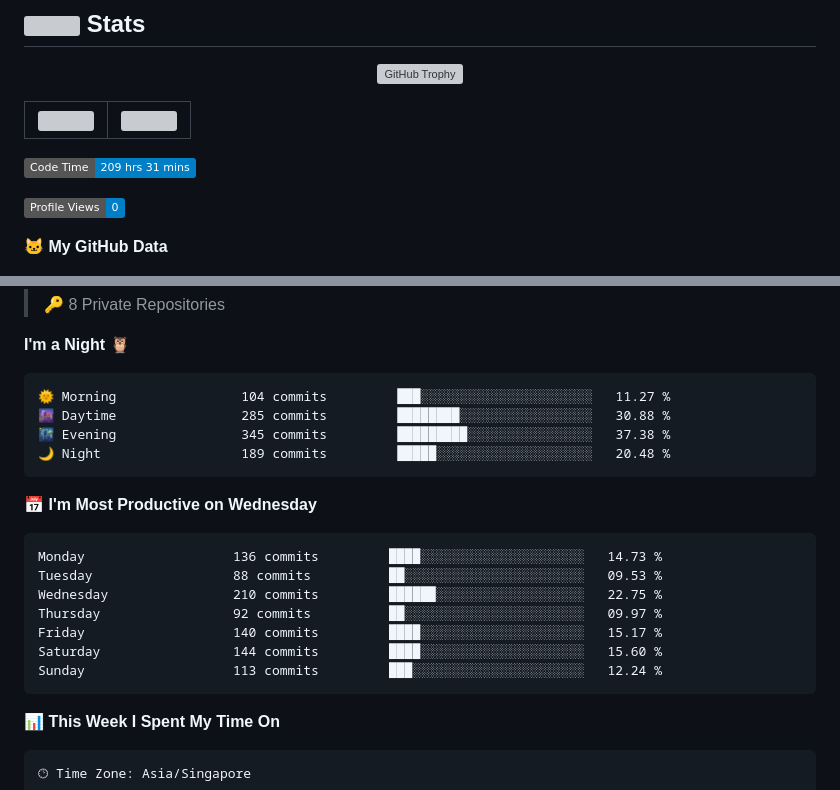
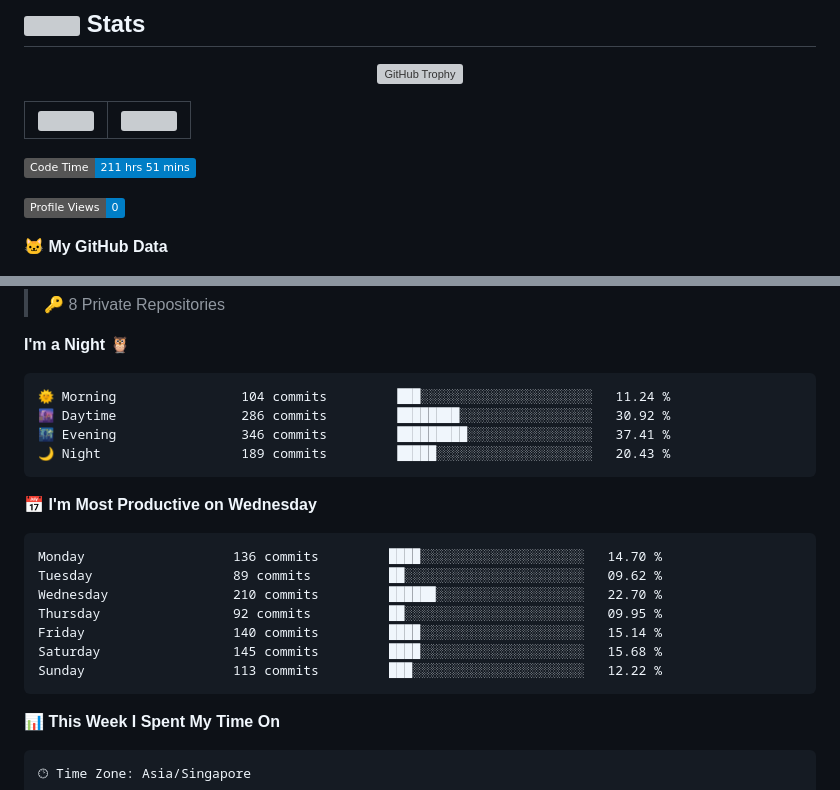
Before and after one commit to tanvoontao/tanvoontao, a Markdown page: README.md, 2 parts joined by grey strips. GitHub-like rendering; badges without logos; grey boxes are pictures that could not be loaded.

Commit message:
Updated with Dev Metrics

````diff
--- a/README.md
+++ b/README.md
@@ -47,7 +47,7 @@
 | ------------------------------------------------------------------------------------------------------------------------- | ------------------------------------------------------------------------------------------------------------ |
 
 <!--START_SECTION:waka-->
-![Code Time](http://img.shields.io/badge/Code%20Time-209%20hrs%2031%20mins-blue)
+![Code Time](http://img.shields.io/badge/Code%20Time-211%20hrs%2051%20mins-blue)
 
 ![Profile Views](http://img.shields.io/badge/Profile%20Views-0-blue)
 
@@ -66,21 +66,21 @@
 **I'm a Night 🦉**
 
 ```text
-🌞 Morning                104 commits         ███░░░░░░░░░░░░░░░░░░░░░░   11.27 %
-🌆 Daytime                285 commits         ████████░░░░░░░░░░░░░░░░░   30.88 %
-🌃 Evening                345 commits         █████████░░░░░░░░░░░░░░░░   37.38 %
-🌙 Night                  189 commits         █████░░░░░░░░░░░░░░░░░░░░   20.48 %
+🌞 Morning                104 commits         ███░░░░░░░░░░░░░░░░░░░░░░   11.24 %
+🌆 Daytime                286 commits         ████████░░░░░░░░░░░░░░░░░   30.92 %
+🌃 Evening                346 commits         █████████░░░░░░░░░░░░░░░░   37.41 %
+🌙 Night                  189 commits         █████░░░░░░░░░░░░░░░░░░░░   20.43 %
 ```
 📅 **I'm Most Productive on Wednesday**
 
 ```text
-Monday                   136 commits         ████░░░░░░░░░░░░░░░░░░░░░   14.73 %
-Tuesday                  88 commits          ██░░░░░░░░░░░░░░░░░░░░░░░   09.53 %
-Wednesday                210 commits         ██████░░░░░░░░░░░░░░░░░░░   22.75 %
-Thursday                 92 commits          ██░░░░░░░░░░░░░░░░░░░░░░░   09.97 %
-Friday                   140 commits         ████░░░░░░░░░░░░░░░░░░░░░   15.17 %
-Saturday                 144 commits         ████░░░░░░░░░░░░░░░░░░░░░   15.60 %
-Sunday                   113 commits         ███░░░░░░░░░░░░░░░░░░░░░░   12.24 %
+Monday                   136 commits         ████░░░░░░░░░░░░░░░░░░░░░   14.70 %
+Tuesday                  89 commits          ██░░░░░░░░░░░░░░░░░░░░░░░   09.62 %
+Wednesday                210 commits         ██████░░░░░░░░░░░░░░░░░░░   22.70 %
+Thursday                 92 commits          ██░░░░░░░░░░░░░░░░░░░░░░░   09.95 %
+Friday                   140 commits         ████░░░░░░░░░░░░░░░░░░░░░   15.14 %
+Saturday                 145 commits         ████░░░░░░░░░░░░░░░░░░░░░   15.68 %
+Sunday                   113 commits         ███░░░░░░░░░░░░░░░░░░░░░░   12.22 %
 ```
 
 
````
Also changed, not shown: other parts of README.md (+1 -1 lines), assets/bar_graph.png.
